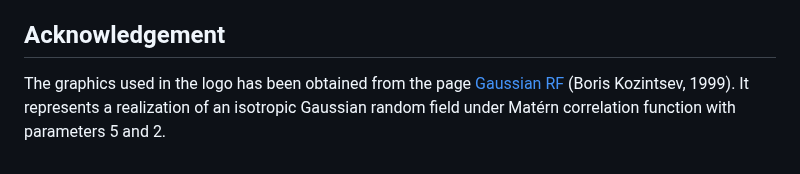
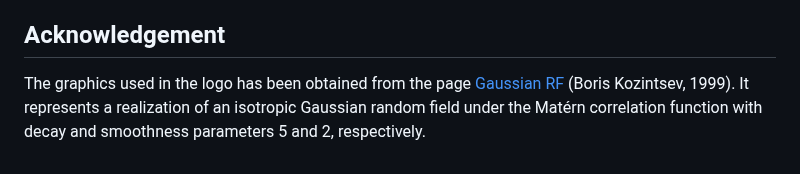
Before and after one commit to SPan-18/spStack-dev, a Markdown page: README.md, the part around one of its changes. Rendered like a GitHub page.

```diff
--- a/README.md
+++ b/README.md
@@ -46,4 +46,4 @@ library(spStack)
 View the vignette by running `vignette("spStack")` and see example code to implement predictive stacking for different Bayesian hierarchical spatial models.
 
 ## Acknowledgement
-The graphics used in the logo has been obtained from the page [Gaussian RF](https://www.math.umd.edu/~bnk/CLIP/clip.gauss.htm) (Boris Kozintsev, 1999). It represents a realization of an isotropic Gaussian random field under Matérn correlation function with parameters 5 and 2.
+The graphics used in the logo has been obtained from the page [Gaussian RF](https://www.math.umd.edu/~bnk/CLIP/clip.gauss.htm) (Boris Kozintsev, 1999). It represents a realization of an isotropic Gaussian random field under the Matérn correlation function with decay and smoothness parameters 5 and 2, respectively.
```
Also changed, not shown: other parts of README.md (+1 -1 lines).
